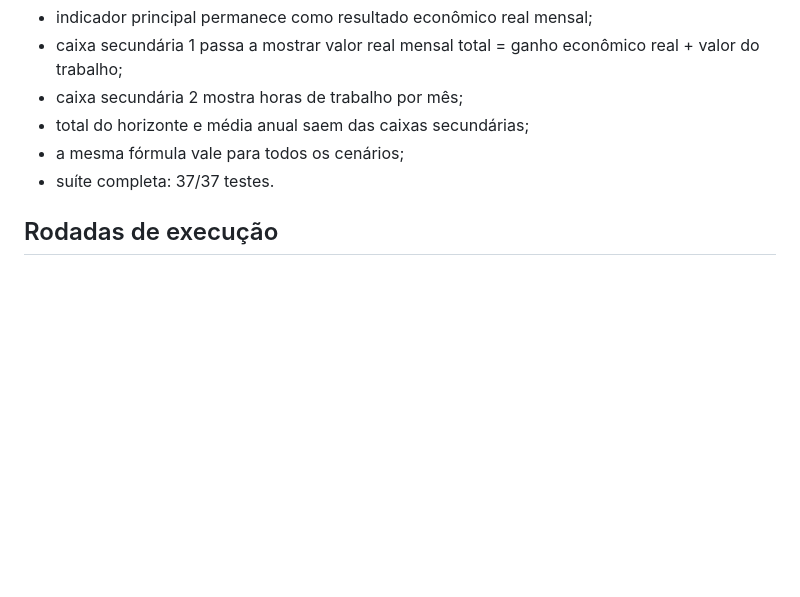
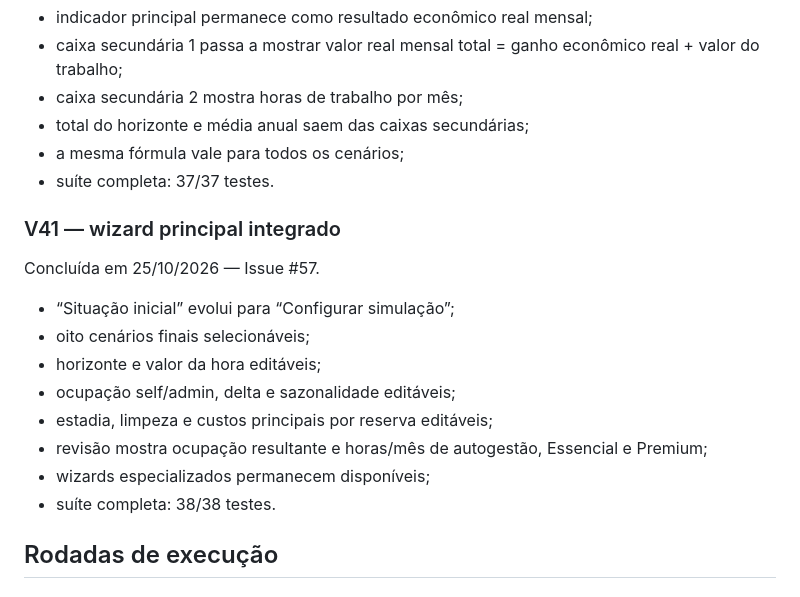
Before and after one commit to henriquecrang/viabilidade-airbnb, a Markdown page: roadmap.md, the part around the change. Rendered like a GitHub page; blank space fills up the shorter version.

Commit message:
Record V41 integrated wizard (#57)

```diff
--- a/roadmap.md
+++ b/roadmap.md
@@ -344,6 +344,18 @@ Concluída em 25/10/2026 — Issue #56.
 - a mesma fórmula vale para todos os cenários;
 - suíte completa: 37/37 testes.
 
+### V41 — wizard principal integrado
+Concluída em 25/10/2026 — Issue #57.
+
+- “Situação inicial” evolui para “Configurar simulação”;
+- oito cenários finais selecionáveis;
+- horizonte e valor da hora editáveis;
+- ocupação self/admin, delta e sazonalidade editáveis;
+- estadia, limpeza e custos principais por reserva editáveis;
+- revisão mostra ocupação resultante e horas/mês de autogestão, Essencial e Premium;
+- wizards especializados permanecem disponíveis;
+- suíte completa: 38/38 testes.
+
 ## Rodadas de execução
 
 ### Rodada B — fidelidade do cenário administrado
```
